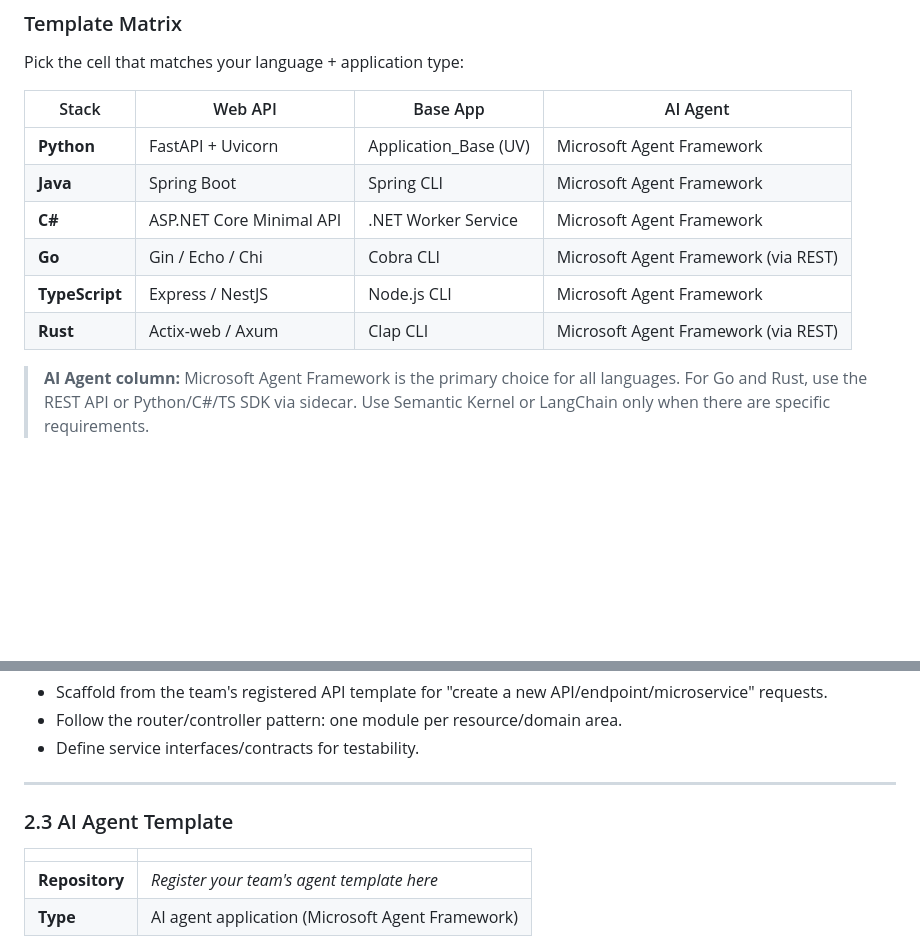
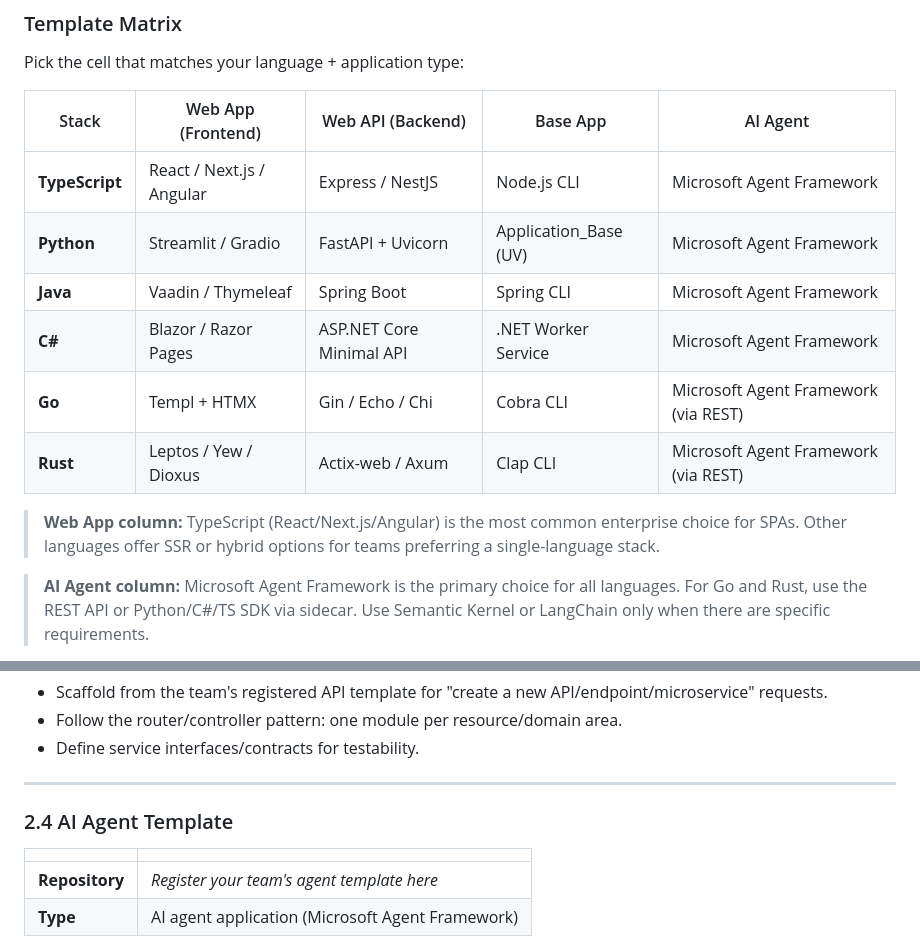
Before and after one commit to Dongbumlee/sdlc-harness, a Markdown page: .github/reference-catalog.md, 2 parts joined by grey strips. Drawn GitHub-style; blank space fills up the shorter version.

```diff
--- a/.github/reference-catalog.md
+++ b/.github/reference-catalog.md
@@ -353,14 +353,17 @@ then add libraries from Section 1 as needed.
 
 Pick the cell that matches your language + application type:
 
-| Stack | Web API | Base App | AI Agent |
-|-------|---------|----------|----------|
-| **Python** | FastAPI + Uvicorn | Application_Base (UV) | Microsoft Agent Framework |
-| **Java** | Spring Boot | Spring CLI | Microsoft Agent Framework |
-| **C#** | ASP.NET Core Minimal API | .NET Worker Service | Microsoft Agent Framework |
-| **Go** | Gin / Echo / Chi | Cobra CLI | Microsoft Agent Framework (via REST) |
-| **TypeScript** | Express / NestJS | Node.js CLI | Microsoft Agent Framework |
-| **Rust** | Actix-web / Axum | Clap CLI | Microsoft Agent Framework (via REST) |
+| Stack | Web App (Frontend) | Web API (Backend) | Base App | AI Agent |
+|-------|-------------------|-------------------|----------|----------|
+| **TypeScript** | React / Next.js / Angular | Express / NestJS | Node.js CLI | Microsoft Agent Framework |
+| **Python** | Streamlit / Gradio | FastAPI + Uvicorn | Application_Base (UV) | Microsoft Agent Framework |
+| **Java** | Vaadin / Thymeleaf | Spring Boot | Spring CLI | Microsoft Agent Framework |
+| **C#** | Blazor / Razor Pages | ASP.NET Core Minimal API | .NET Worker Service | Microsoft Agent Framework |
+| **Go** | Templ + HTMX | Gin / Echo / Chi | Cobra CLI | Microsoft Agent Framework (via REST) |
+| **Rust** | Leptos / Yew / Dioxus | Actix-web / Axum | Clap CLI | Microsoft Agent Framework (via REST) |
+
+> **Web App column:** TypeScript (React/Next.js/Angular) is the most common enterprise choice for SPAs.
+> Other languages offer SSR or hybrid options for teams preferring a single-language stack.
 
 > **AI Agent column:** Microsoft Agent Framework is the primary choice for all languages.
 > For Go and Rust, use the REST API or Python/C#/TS SDK via sidecar.
@@ -446,7 +489,7 @@ Everything from the Base Application Template, plus:
 
 ---
 
-### 2.3 AI Agent Template
+### 2.4 AI Agent Template
 
 |                     |                                                                 |
 | ------------------- | --------------------------------------------------------------- |
```
Also changed, not shown: other parts of .github/reference-catalog.md (+41 -1 lines), vscode-extension/reference-catalog.md (+53 -10 lines).
